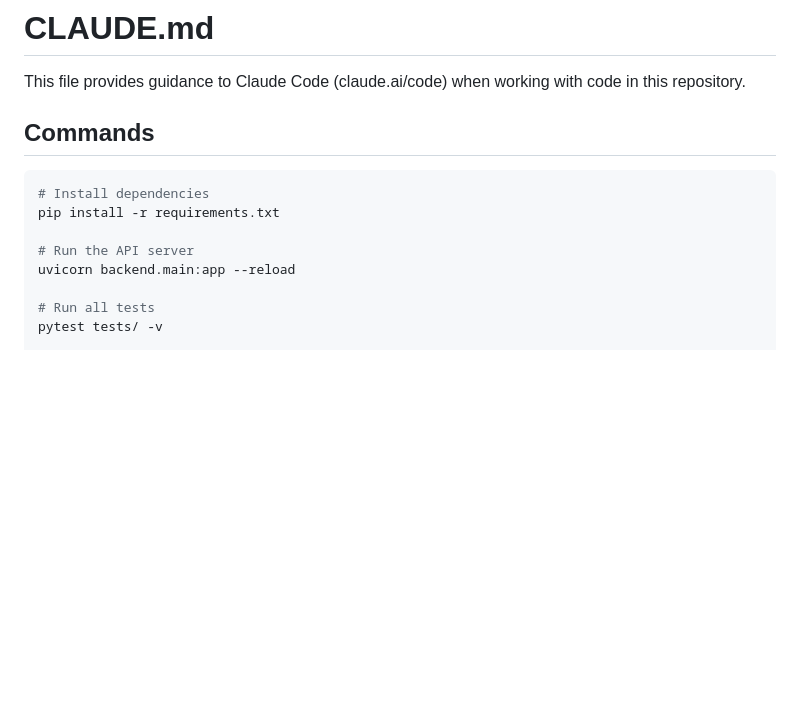
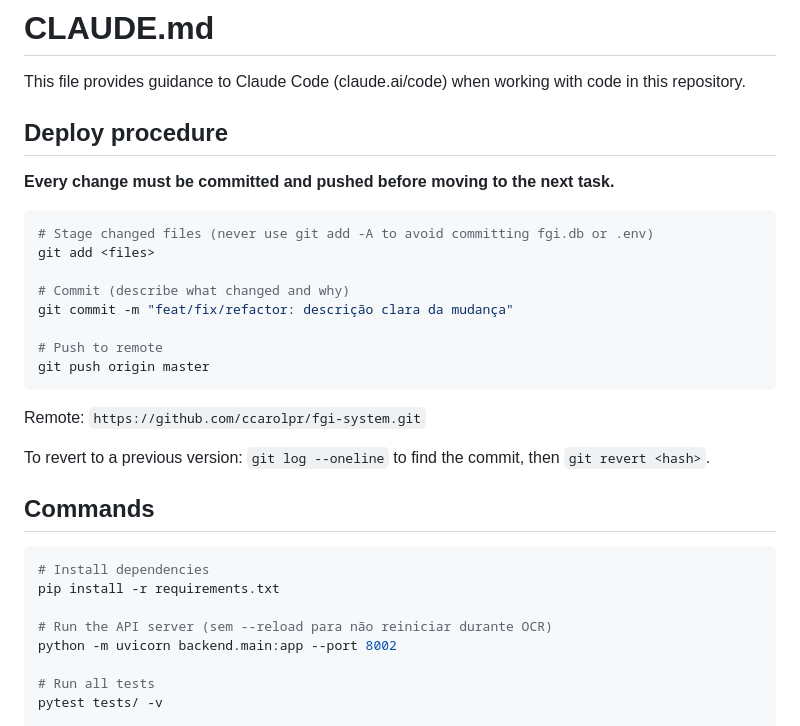
Before and after one commit to ccarolpr/fgi-system, a Markdown page: CLAUDE.md, the part around the change. Drawn GitHub-style; blank space fills up the shorter version.

Commit message:
docs: adiciona procedimento de deploy obrigatório a cada mudança
Co-Authored-By: Claude Sonnet 4.6 <noreply@anthropic.com>

````diff
--- a/CLAUDE.md
+++ b/CLAUDE.md
@@ -1,6 +1,25 @@
 # CLAUDE.md
 
 This file provides guidance to Claude Code (claude.ai/code) when working with code in this repository.
+
+## Deploy procedure
+
+**Every change must be committed and pushed before moving to the next task.**
+
+```bash
+# Stage changed files (never use git add -A to avoid committing fgi.db or .env)
+git add <files>
+
+# Commit (describe what changed and why)
+git commit -m "feat/fix/refactor: descrição clara da mudança"
+
+# Push to remote
+git push origin master
+```
+
+Remote: `https://github.com/ccarolpr/fgi-system.git`
+
+To revert to a previous version: `git log --oneline` to find the commit, then `git revert <hash>`.
 
 ## Commands
 
@@ -8,8 +27,8 @@ This file provides guidance to Claude Code (claude.ai/code) when working with co
 # Install dependencies
 pip install -r requirements.txt
 
-# Run the API server
-uvicorn backend.main:app --reload
+# Run the API server (sem --reload para não reiniciar durante OCR)
+python -m uvicorn backend.main:app --port 8002
 
 # Run all tests
 pytest tests/ -v
````
